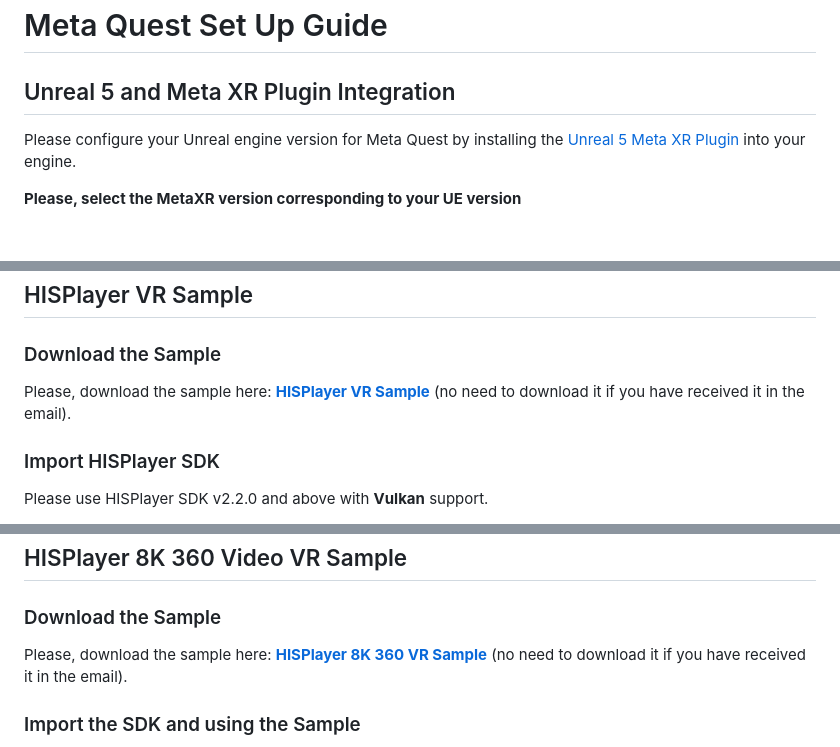
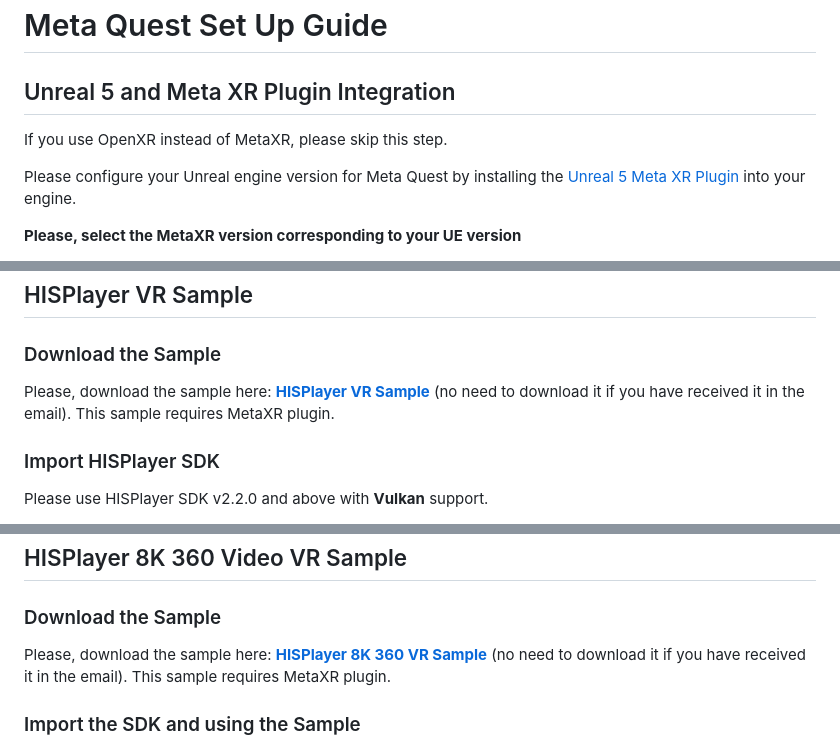
Before and after one commit to HISPlayer/UnrealMetaQuest-SDK, a Markdown page: setup-guide.md, 3 parts joined by grey strips. Drawn GitHub-style; blank space fills up the shorter version.

```diff
--- a/setup-guide.md
+++ b/setup-guide.md
@@ -1,6 +1,8 @@
 # Meta Quest Set Up Guide
 
 ## Unreal 5 and Meta XR Plugin Integration
+
+If you use OpenXR instead of MetaXR, please skip this step.
 
 Please configure your Unreal engine version for Meta Quest by installing the [Unreal 5 Meta XR Plugin](https://developer.oculus.com/downloads/package/unreal-engine-5-integration/64.0/) into your engine.
 
@@ -120,7 +122,7 @@ Make sure that you have clicked Configure Android Settings.
 
 ## HISPlayer VR Sample
 ### Download the Sample
-Please, download the sample here: [**HISPlayer VR Sample**](https://downloads.hisplayer.com/Unreal/AllPlatforms/HISPlayerVRSample.zip) (no need to download it if you have received it in the email).
+Please, download the sample here: [**HISPlayer VR Sample**](https://downloads.hisplayer.com/Unreal/AllPlatforms/HISPlayerVRSample.zip) (no need to download it if you have received it in the email). This sample requires MetaXR plugin.
 
 ### Import HISPlayer SDK
 Please use HISPlayer SDK v2.2.0 and above with **Vulkan** support.
@@ -200,7 +202,7 @@ The HISPlayer UI components are connected to the default VRTemplate's device inp
 ## HISPlayer 8K 360 Video VR Sample
 
 ### Download the Sample
-Please, download the sample here: [**HISPlayer 8K 360 VR Sample**](https://downloads.hisplayer.com/Unreal/AllPlatforms/HISPlayer8K360VRSample.zip) (no need to download it if you have received it in the email).
+Please, download the sample here: [**HISPlayer 8K 360 VR Sample**](https://downloads.hisplayer.com/Unreal/AllPlatforms/HISPlayer8K360VRSample.zip) (no need to download it if you have received it in the email). This sample requires MetaXR plugin.
 
 ### Import the SDK and using the Sample
 
```
